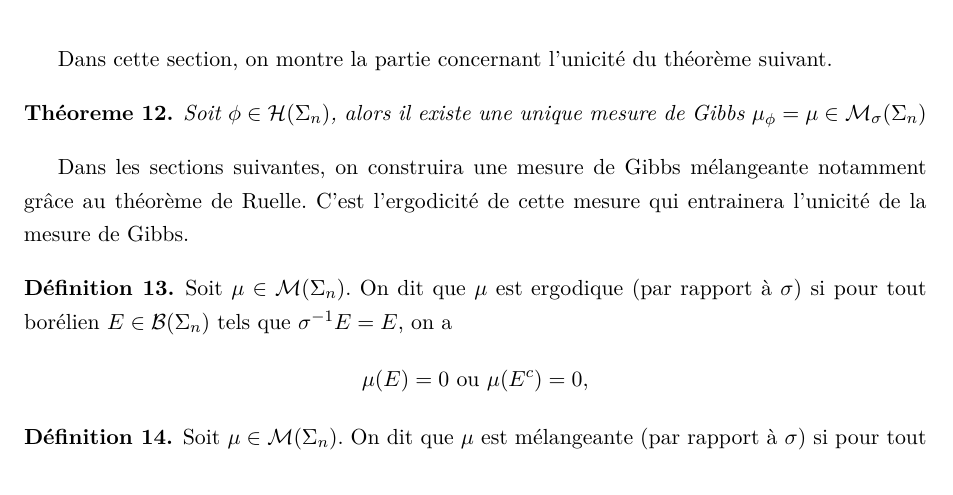
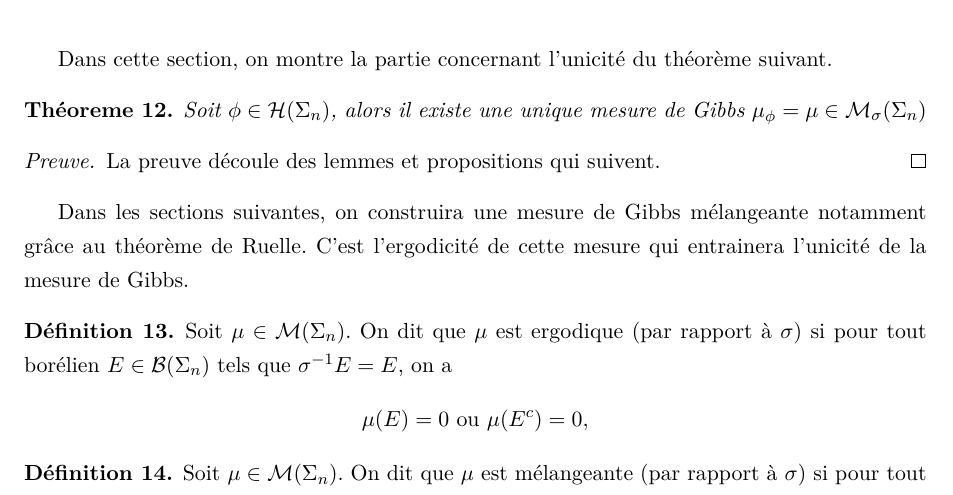
Before and after one commit to vbeffara/bowen, a LaTeX document (blueprint/src/print.tex, which reads blueprint/src/sections/unicite.tex): part of page 4 of 16, cut so that both start at the same text. Compiled offline with XeLaTeX.

Commit message:
add lean decls and update status

```diff
--- a/blueprint/src/sections/unicite.tex
+++ b/blueprint/src/sections/unicite.tex
@@ -25,8 +25,18 @@
   \begin{theorem}
     \label{thm:gibbs}
     \uses{def:holder_fn_set, def:gibbs_meas, thm:existence, prop:mu_mixing, prop:unique, lem:fn_equiv_pos_coords, lem:fn_equiv_imp_gibbs_eq}
+    \leanok
+    \lean{gibbs, gibbs_unique}
     Soit $\phi \in \mathcal H(\s_n)$, alors il existe une unique mesure de Gibbs $\mu_{\phi} = \mu \in \mathcal M_{\sigma}(\s_n)$
   \end{theorem}
+
+  \begin{proof}
+    \proves{thm:gibbs}
+    \uses{prop:unique, thm:existence}
+    \leanok
+    \lean{gibbs, gibbs_unique}
+    La preuve découle des lemmes et propositions qui suivent.
+  \end{proof}
 
   Dans les sections suivantes, on construira une mesure de Gibbs mélangeante notamment grâce au théorème de Ruelle.
   C'est l'ergodicité de cette mesure qui entrainera l'unicité de la mesure de Gibbs.
```
Also changed, not shown: blueprint/src/sections/construction.tex (+8 -0 lines).
